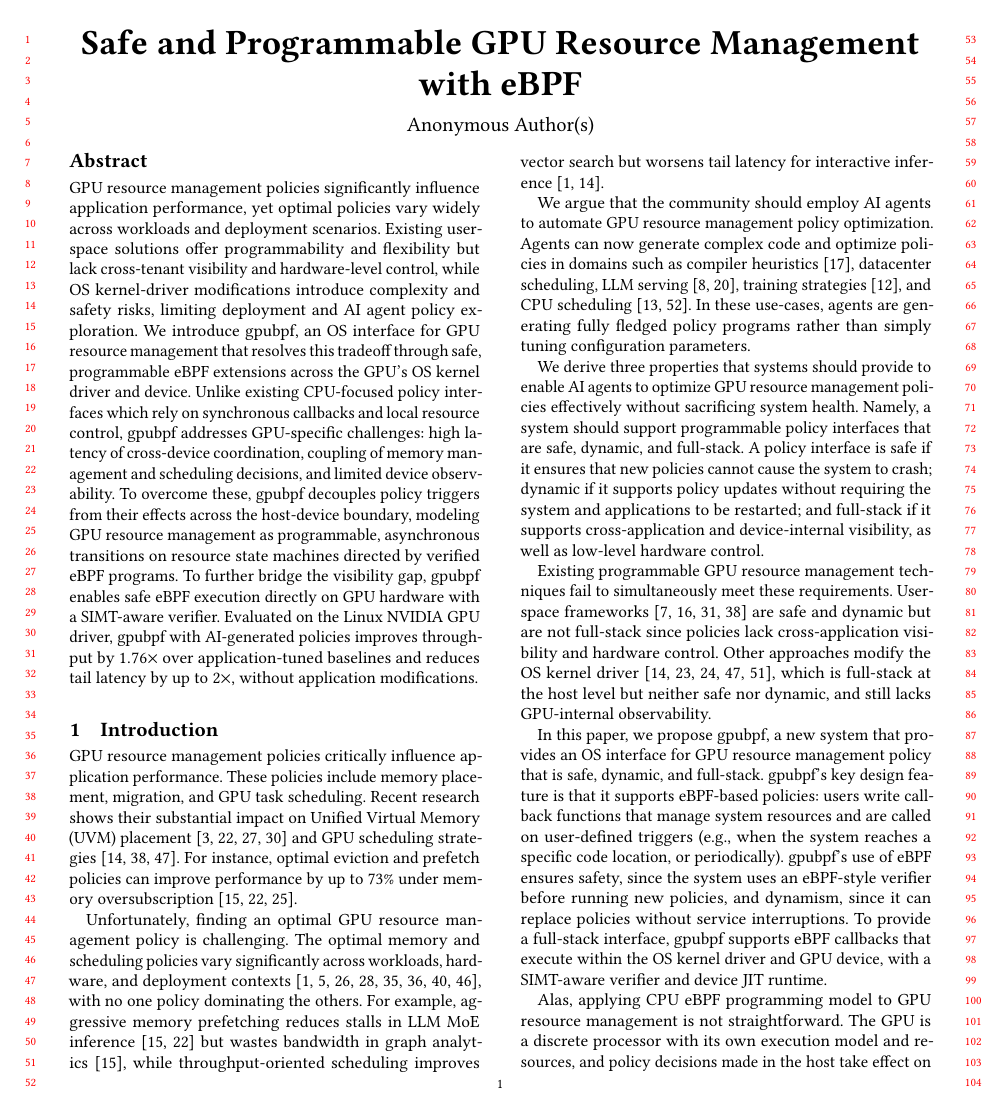
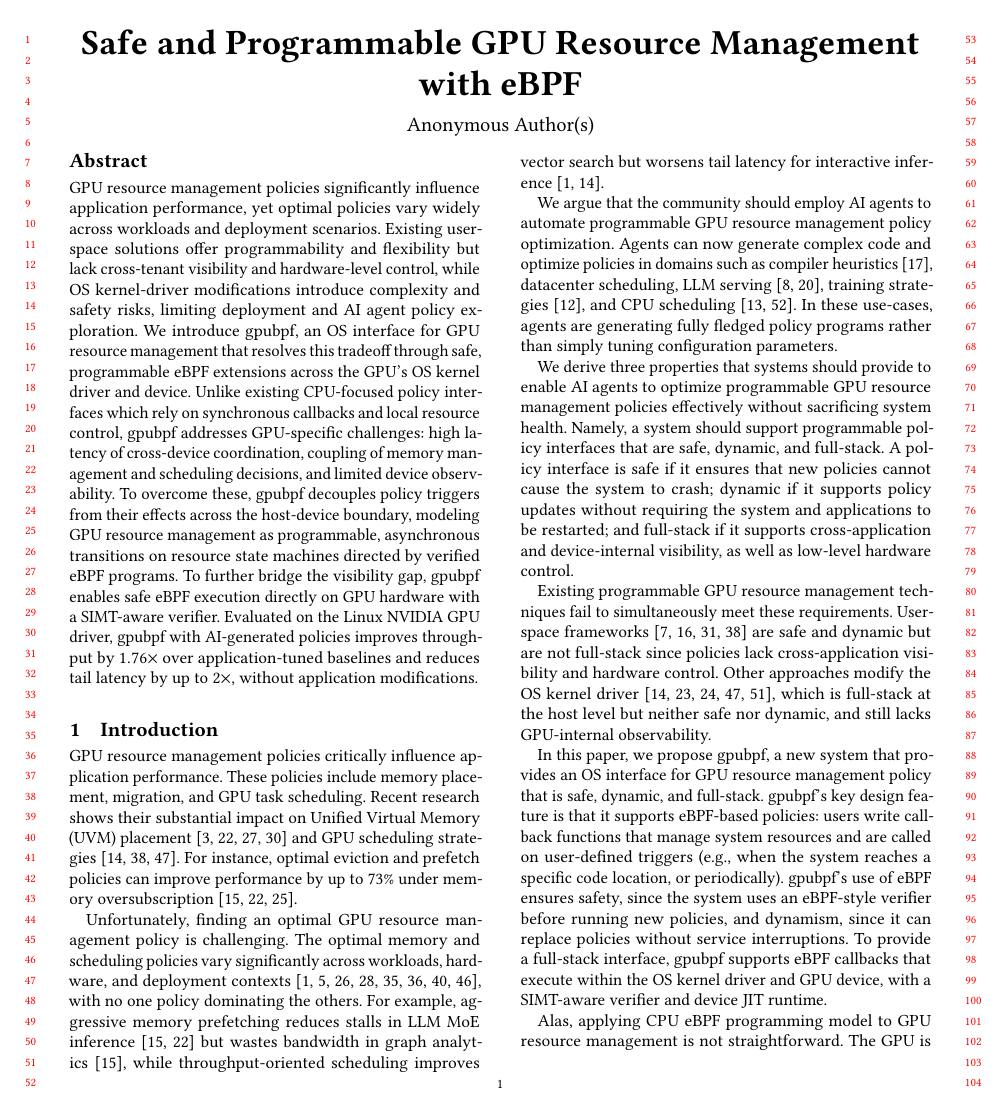
Before and after one commit to yunwei37/gpu-ext-paper, a LaTeX paper (main.tex, which reads tex/intro.tex): page 1 of 15. Compiled offline with pdfLaTeX.

Commit message:
Refine discussion on AI agents for programmable GPU resource management; clarify the role of AI in policy optimization and enhance descriptions of required properties for effective implementation.

```diff
--- a/tex/intro.tex
+++ b/tex/intro.tex
@@ -4,9 +4,9 @@ GPU resource management policies critically influence application performance. T
 
 Unfortunately, finding an optimal GPU resource management policy is challenging. The optimal memory and scheduling policies vary significantly across workloads, hardware, and deployment contexts~\cite{kwon2023efficient,agrawal2024taming,lin2024towards,wang2016gunrock,shoeybi2019megatron,rasley2020deepspeed,pan2024survey,cao2023gpu}, with no one policy dominating the others.  For example, aggressive memory prefetching reduces stalls in LLM MoE inference~\cite{park2025helm,ganguly2019interplay} but wastes bandwidth in graph analytics~\cite{ganguly2019interplay}, while throughput-oriented scheduling improves vector search but worsens tail latency for interactive inference~\cite{agrawal2024taming,fan2025gpreempt}.
 
-We argue that the community should employ AI agents to automate GPU resource management policy optimization.  Agents can now generate complex code and optimize policies in domains such as compiler heuristics~\cite{alphaevolve2025}, datacenter scheduling, LLM serving~\cite{hamadanian2025glia,cheng2025barbarians}, training strategies~\cite{ding2025asap}, and CPU scheduling~\cite{dwivedula2025policysmith,zheng2025schedcp}.  In these use-cases, agents are generating fully fledged policy programs rather than simply tuning configuration parameters.
+We argue that the community should employ AI agents to automate programmable GPU resource management policy optimization.  Agents can now generate complex code and optimize policies in domains such as compiler heuristics~\cite{alphaevolve2025}, datacenter scheduling, LLM serving~\cite{hamadanian2025glia,cheng2025barbarians}, training strategies~\cite{ding2025asap}, and CPU scheduling~\cite{dwivedula2025policysmith,zheng2025schedcp}.  In these use-cases, agents are generating fully fledged policy programs rather than simply tuning configuration parameters.
 
-We derive three properties that systems should provide to enable AI agents to optimize GPU resource management policies effectively without sacrificing system health.  Namely, a system should support programmable policy interfaces that are safe, dynamic, and full-stack.  A policy interface is safe if it ensures that new policies cannot cause the system to crash; dynamic if it supports policy updates without requiring the system and applications to be restarted; and full-stack if it supports cross-application and device-internal visibility, as well as low-level hardware control.
+We derive three properties that systems should provide to enable AI agents to optimize programmable GPU resource management policies effectively without sacrificing system health.  Namely, a system should support programmable policy interfaces that are safe, dynamic, and full-stack.  A policy interface is safe if it ensures that new policies cannot cause the system to crash; dynamic if it supports policy updates without requiring the system and applications to be restarted; and full-stack if it supports cross-application and device-internal visibility, as well as low-level hardware control.
 
 Existing programmable GPU resource management techniques fail to simultaneously meet these requirements. User-space frameworks~\cite{ng2023paella,shen2025xsched,gim2025pie,chen2025ktransformers} are safe and dynamic but are not full-stack since policies lack cross-application visibility and hardware control.  Other approaches modify the OS kernel driver~\cite{kato2011timegraph,kato2012gdev,kernelintercept,fan2025gpreempt,wang2024gcaps}, which is full-stack at the host level but neither safe nor dynamic, and still lacks GPU-internal observability.
 
```
Also changed, not shown: tex/discussion.tex (+1 -1 lines).
